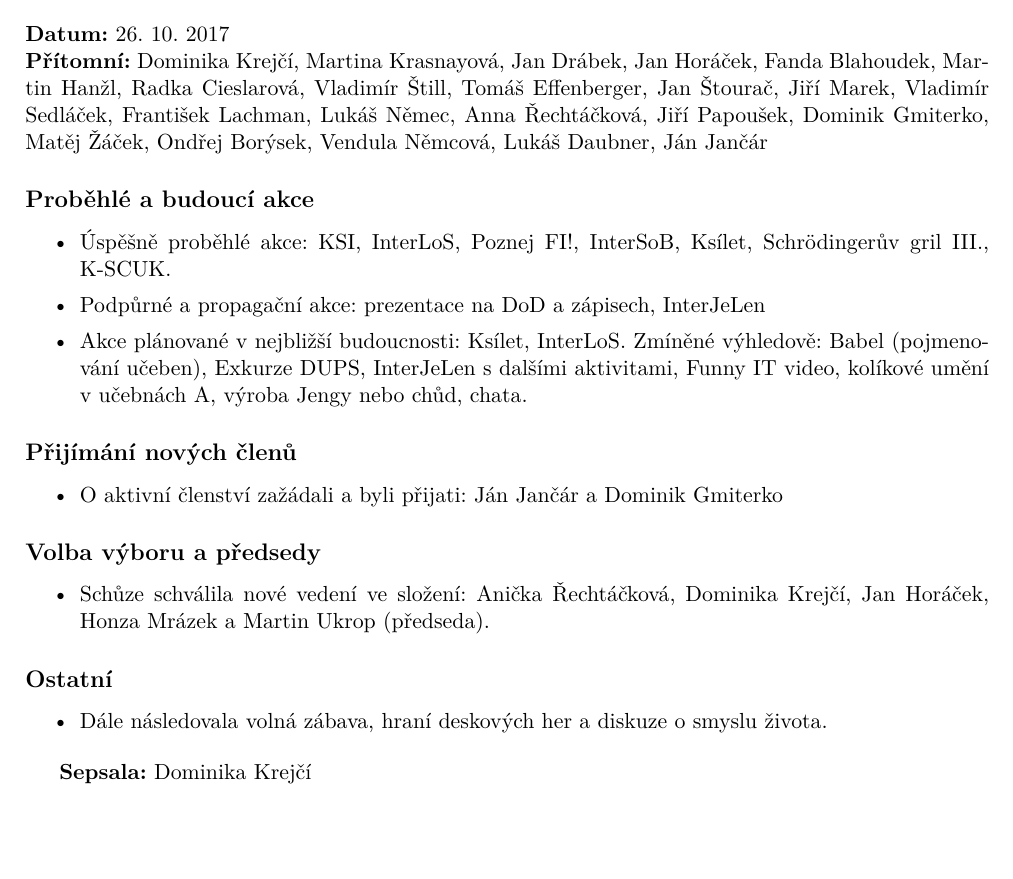
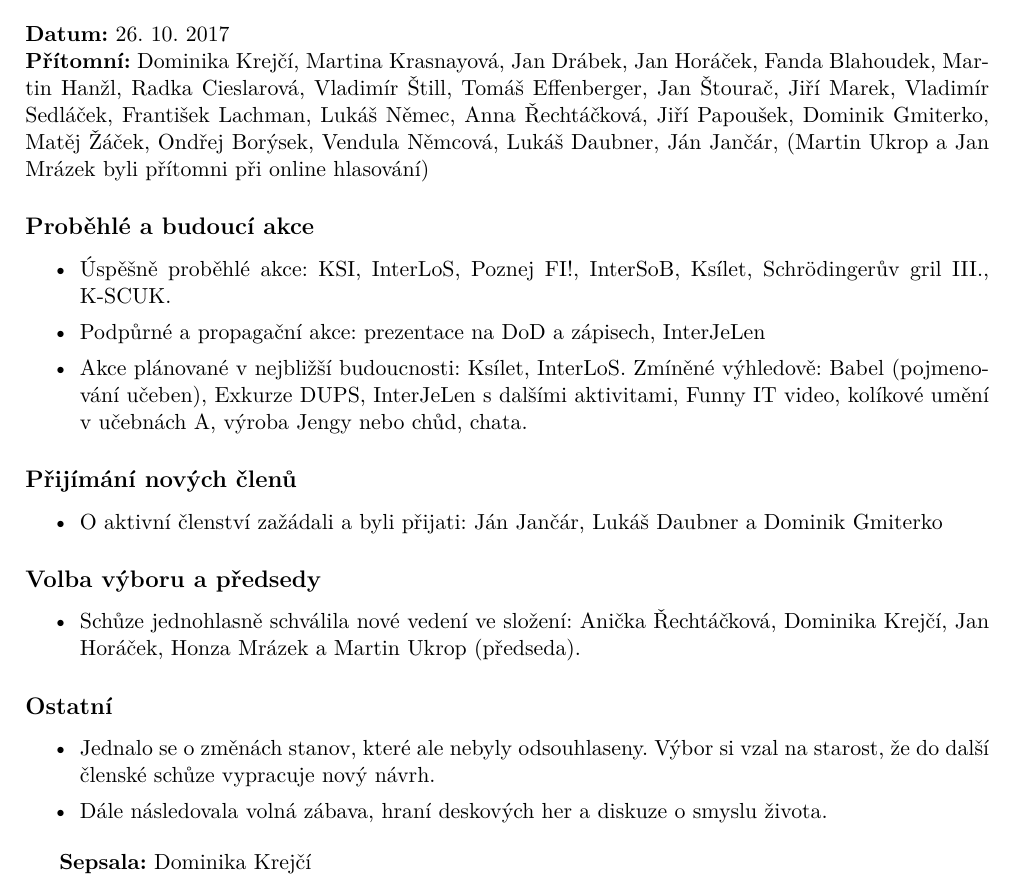
Before and after one commit to zverinec/zverinec-docs, a LaTeX document (2017-10-26_zapis.tex): part of the page, cut so that both start at the same text, the shorter picture padded with empty space. Compiled offline with pdfLaTeX.

Commit message:
Doplnění připomínek.

```diff
--- a/2017-10-26_zapis.tex
+++ b/2017-10-26_zapis.tex
@@ -32,7 +32,7 @@
 \begin{document}
 \section*{Zápis z výroční schůze Spolku přátel severské zvěře}
 \textbf{Datum:} 26.~10.~2017\\
-\textbf{Přítomní:} Dominika Krejčí, Martina Krasnayová, Jan Drábek, Jan Horáček, Fanda Blahoudek, Martin Hanžl, Radka Cieslarová, Vladimír Štill, Tomáš Effenberger, Jan Štourač, Jiří Marek, Vladimír Sedláček,  František Lachman, Lukáš Němec, Anna Řechtáčková, Jiří Papoušek, Dominik Gmiterko, Matěj Žáček, Ondřej Borýsek, Vendula Němcová, Lukáš Daubner, Ján Jančár
+\textbf{Přítomní:} Dominika Krejčí, Martina Krasnayová, Jan Drábek, Jan Horáček, Fanda Blahoudek, Martin Hanžl, Radka Cieslarová, Vladimír Štill, Tomáš Effenberger, Jan Štourač, Jiří Marek, Vladimír Sedláček,  František Lachman, Lukáš Němec, Anna Řechtáčková, Jiří Papoušek, Dominik Gmiterko, Matěj Žáček, Ondřej Borýsek, Vendula Němcová, Lukáš Daubner, Ján Jančár, (Martin Ukrop a Jan Mrázek byli přítomni při online hlasování)
 
 \subsection*{Proběhlé a budoucí akce}
 \begin{itemize}[itemsep=0pt]
@@ -43,16 +43,17 @@
 
 \subsection*{Přijímání nových členů}
 \begin{itemize}[itemsep=0pt]
-\item O aktivní členství zažádali a byli přijati: Ján Jančár a Dominik Gmiterko
+\item O aktivní členství zažádali a byli přijati: Ján Jančár, Lukáš Daubner a Dominik Gmiterko
 \end{itemize}
 
 \subsection*{Volba výboru a předsedy}
 \begin{itemize}[itemsep=0pt]
-\item Schůze schválila nové vedení ve složení: Anička Řechtáčková, Dominika Krejčí, Jan Horáček, Honza Mrázek a Martin Ukrop (předseda).
+\item Schůze jednohlasně schválila nové vedení ve složení: Anička Řechtáčková, Dominika Krejčí, Jan Horáček, Honza Mrázek a Martin Ukrop (předseda).
 \end{itemize}
 
 \subsection*{Ostatní}
 \begin{itemize}[itemsep=0pt]
+\item Jednalo se o změnách stanov, které ale nebyly odsouhlaseny. Výbor si vzal na starost, že do další členské schůze vypracuje nový návrh.
 \item Dále následovala volná zábava, hraní deskových her a diskuze o smyslu života.
 \end{itemize}
 
```
